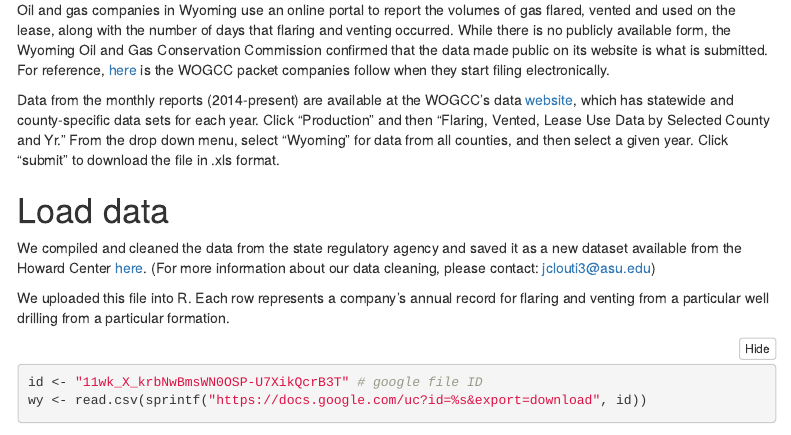
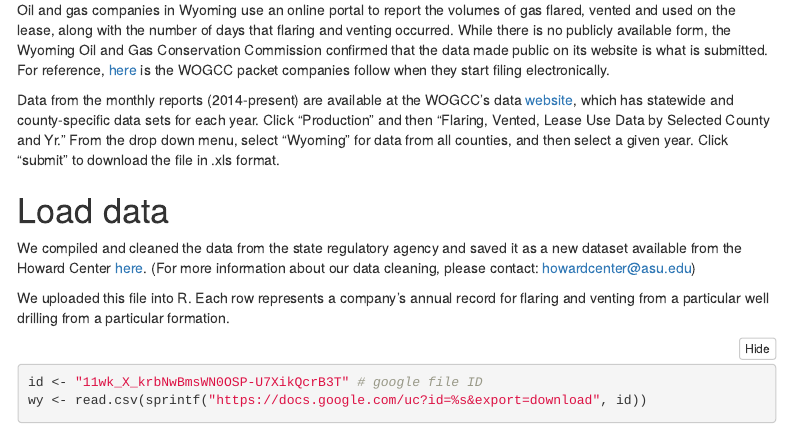
Before and after one commit to howard-center-asu/flaring, an R Markdown document (docs/wy_flaring_and_venting.Rmd): the page in a window 1100 px wide, from 200 px down. Rendered offline with R 4.5, knitr and Pandoc, with nearby package versions; some code elsewhere in the file could not run offline; menus at the side of the page are left out.

Commit message:
Update wy_flaring_and_venting.Rmd

```diff
--- a/docs/wy_flaring_and_venting.Rmd
+++ b/docs/wy_flaring_and_venting.Rmd
@@ -41,7 +41,7 @@ Data from the monthly reports (2014-present) are available at the WOGCC’s data
 
 # Load data
 
-We compiled and cleaned the data from the state regulatory agency and saved it as a new dataset available from the Howard Center [here](https://drive.google.com/file/d/11wk_X_krbNwBmsWN0OSP-U7XikQcrB3T/view?usp=sharing). (For more information about our data cleaning, please contact: jclouti3@asu.edu)
+We compiled and cleaned the data from the state regulatory agency and saved it as a new dataset available from the Howard Center [here](https://drive.google.com/file/d/11wk_X_krbNwBmsWN0OSP-U7XikQcrB3T/view?usp=sharing). (For more information about our data cleaning, please contact: howardcenter@asu.edu)
 
 We uploaded this file into R. Each row represents a company's annual record for flaring and venting from a particular well drilling from a particular formation.
 
```
